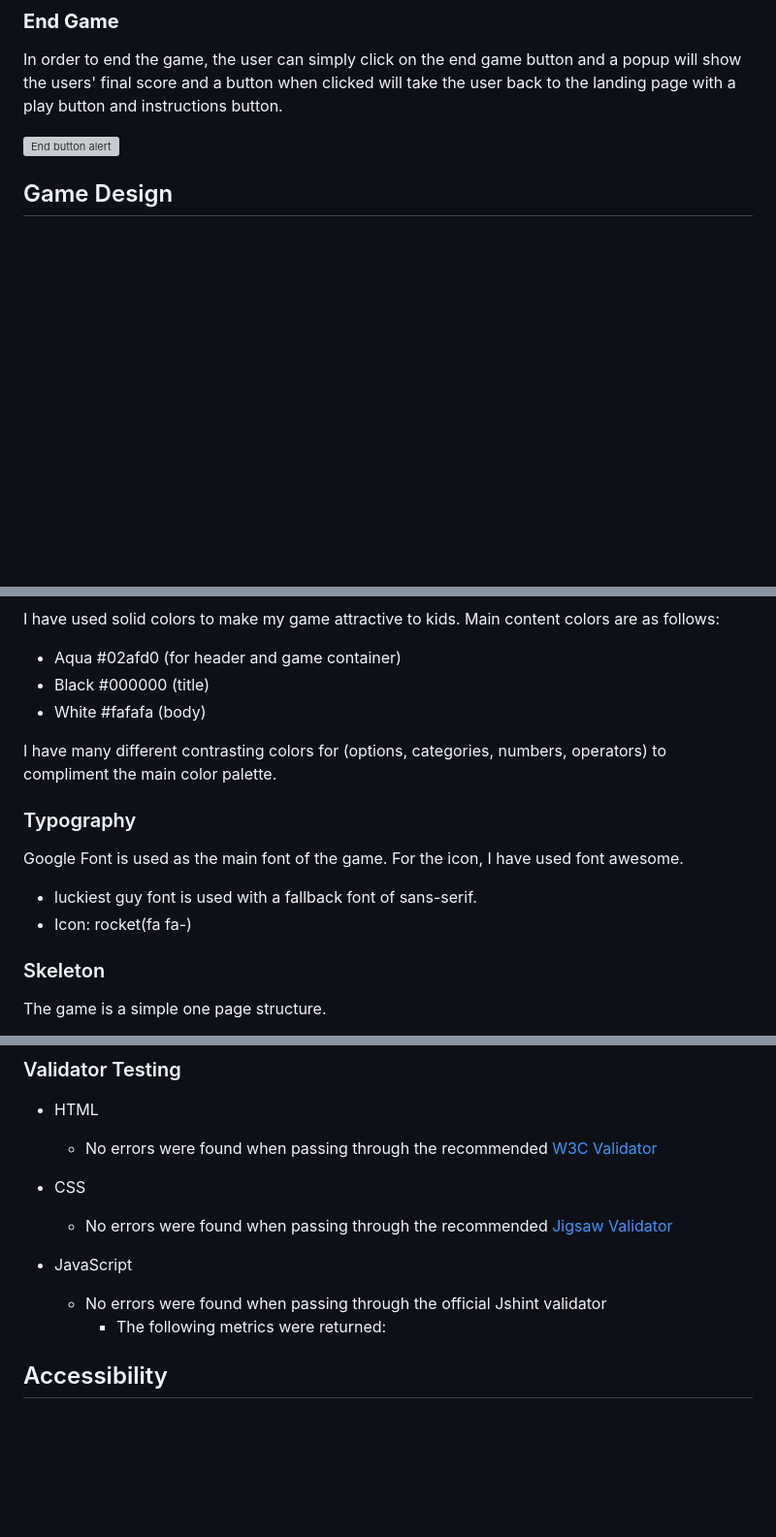
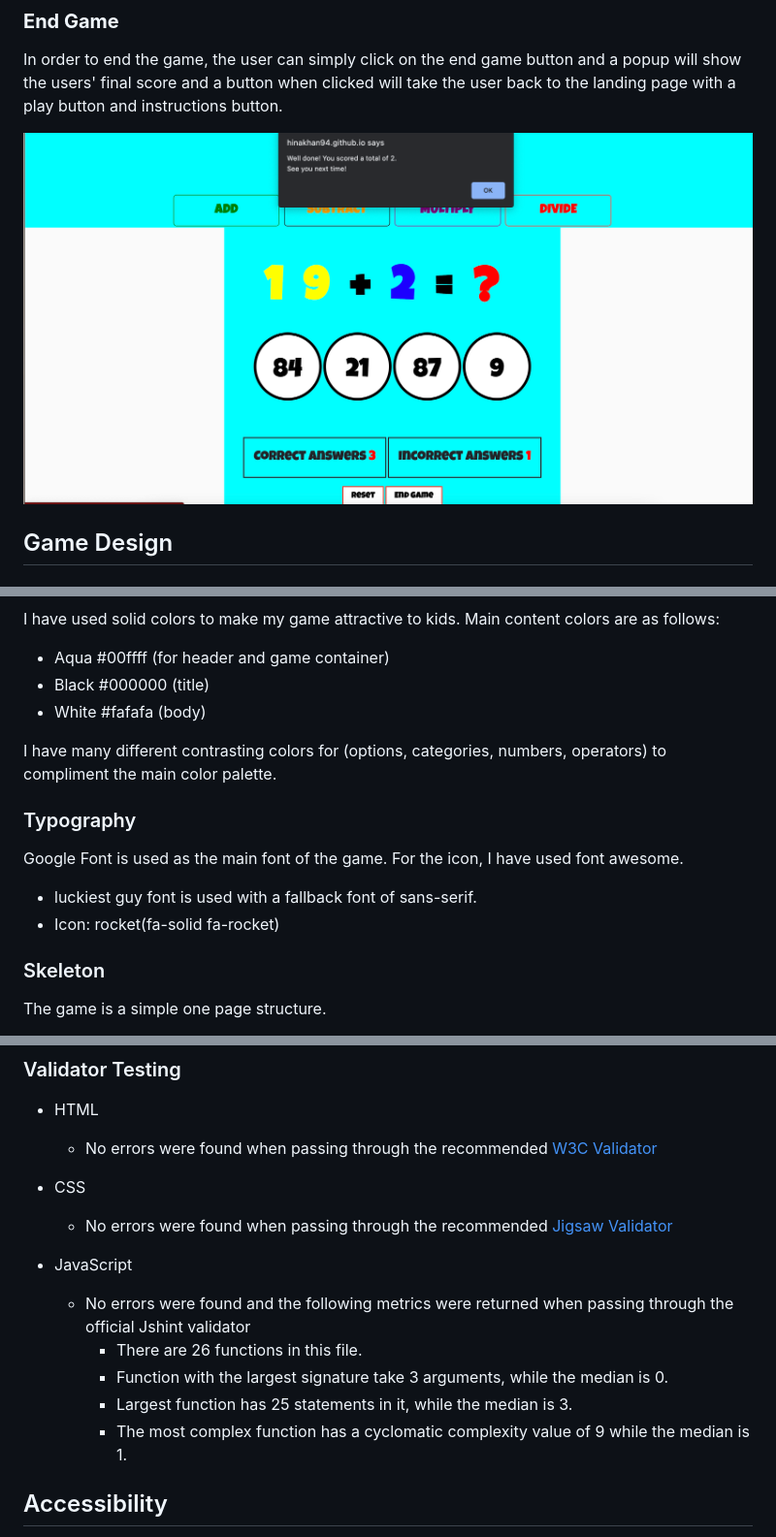
Before and after one commit to HinaKhan94/math-junior, a Markdown page: README.md, 3 parts joined by grey strips. Shown: that part at 97% size. Drawn GitHub-style; pictures changed too: assets/readme-images/endgame-alert.jpeg (added); blank space fills up the shorter version; grey boxes are pictures that could not be loaded.

Commit message:
finished readme file

```diff
--- a/README.md
+++ b/README.md
@@ -73,7 +73,7 @@ The game can be rest at any point by simply clicking on the reset button and the
 
 In order to end the game, the user can simply click on the end game button and a popup will show the users' final score and a button when clicked will take the user back to the landing page with a play button and instructions button.
 
-![End button alert](assets/readme-images/)
+![End button alert](assets/readme-images/endgame-alert.jpeg)
 
 
 ## Game Design
@@ -84,5 +82,5 @@ In order to end the game, the user can simply click on the end game button and a
 I have used solid colors to make my game attractive to kids. Main content colors are as follows:
-- Aqua #02afd0 (for header and game container)
+- Aqua #00ffff (for header and game container)
 - Black #000000 (title)
 - White #fafafa (body)
 
@@ -93,7 +91,7 @@ I have many different contrasting colors for (options, categories, numbers, oper
 Google Font is used as the main font of the game. For the icon, I have used font awesome.
 
 - luckiest guy font is used with a fallback font of sans-serif.
-- Icon: rocket(fa fa-)
+- Icon: rocket(fa-solid fa-rocket)
 
 
 ### Skeleton
@@ -128,9 +126,11 @@ The following issues were raised during the meeting with my mentor:
   * No errors were found when passing through the recommended [Jigsaw Validator](https://jigsaw.w3.org/css-validator/validator)
 
 - JavaScript
-  * No errors were found when passing through the official Jshint validator
-    - The following metrics were returned:
-
+  * No errors were found and the following metrics were returned when passing through the official Jshint validator
+    - There are 26 functions in this file.
+    - Function with the largest signature take 3 arguments, while the median is 0.
+    - Largest function has 25 statements in it, while the median is 3.
+    - The most complex function has a cyclomatic complexity value of 9 while the median is 1.
 
 ## Accessibility
 
```
Also changed, not shown: other parts of README.md (+3 -5 lines), 3 other files.
